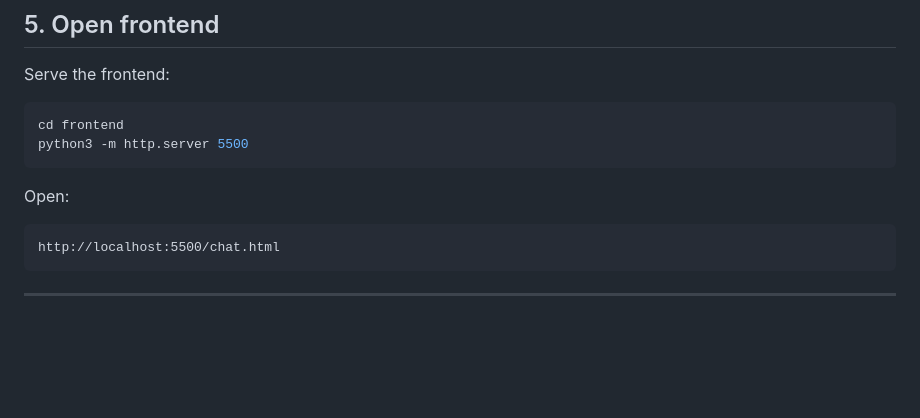
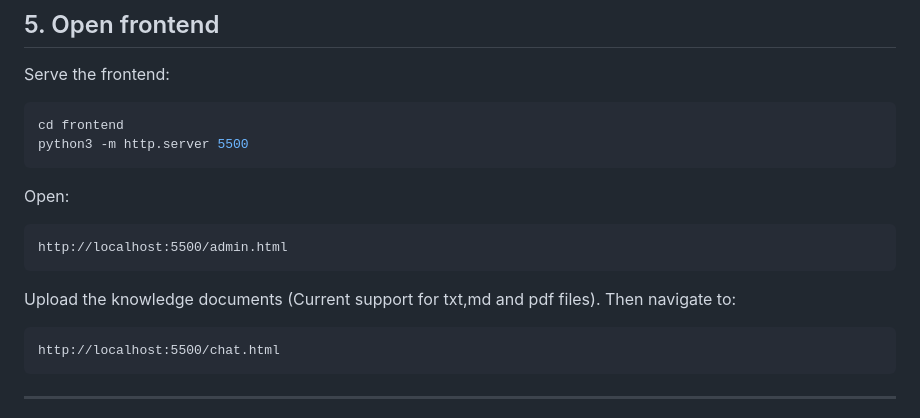
Before and after one commit to Heinone/ai-knowledge-assistant, a Markdown page: README.md, the part around the change. Rendered like a GitHub page; blank space fills up the shorter version.

````diff
--- a/README.md
+++ b/README.md
@@ -220,6 +220,10 @@ python3 -m http.server 5500
 Open:
 
 ```
+http://localhost:5500/admin.html
+```
+Upload the knowledge documents (Current support for txt,md and pdf files). Then navigate to:
+```
 http://localhost:5500/chat.html
 ```
 
````
